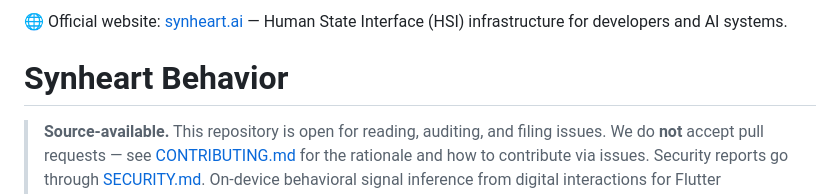
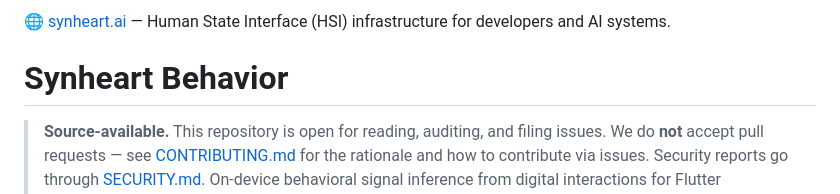
Before and after one commit to synheart-ai/synheart-behavior-dart, a Markdown page: README.md, the part around the change. GitHub-like rendering.

Commit message:
docs: simplify website link wording in README

```diff
--- a/README.md
+++ b/README.md
@@ -1,4 +1,4 @@
-🌐 Official website: [synheart.ai](https://synheart.ai) — Human State Interface (HSI) infrastructure for developers and AI systems.
+🌐 [synheart.ai](https://synheart.ai) — Human State Interface (HSI) infrastructure for developers and AI systems.
 
 # Synheart Behavior
 
```
